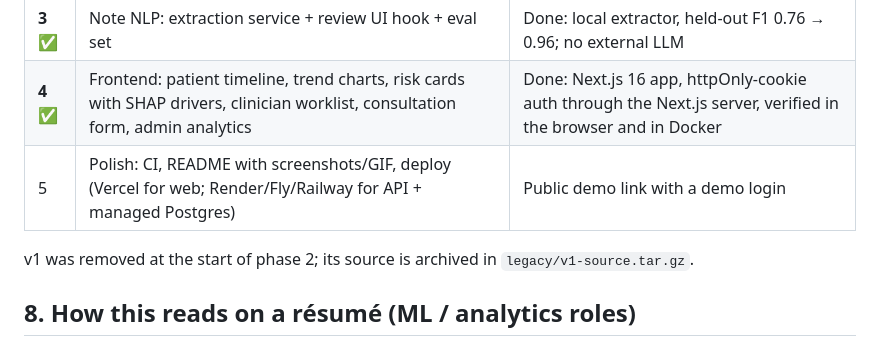
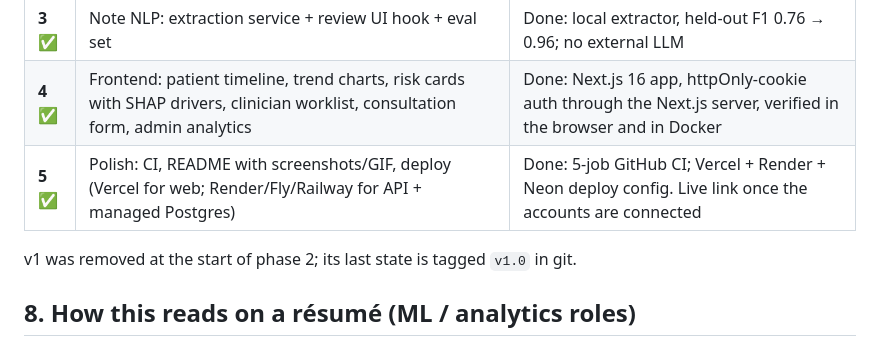
Before and after one commit to abhiinavjain/patient-health-tracker, a Markdown page: docs/V2_PLAN.md, the part around the change. Drawn GitHub-style.

```diff
--- a/docs/V2_PLAN.md
+++ b/docs/V2_PLAN.md
@@ -114,9 +114,9 @@ docs/            this plan, model cards, screenshots
 | **2 ✅** | API + DB: schema, migrations, auth/RBAC/consent, CRUD for encounters etc., `/risk` endpoints, audit log, seeded synthetic patients | Done: 44 endpoints, 21 tests, Docker Compose verified on Postgres |
 | **3 ✅** | Note NLP: extraction service + review UI hook + eval set | Done: local extractor, held-out F1 0.76 → 0.96; no external LLM |
 | **4 ✅** | Frontend: patient timeline, trend charts, risk cards with SHAP drivers, clinician worklist, consultation form, admin analytics | Done: Next.js 16 app, httpOnly-cookie auth through the Next.js server, verified in the browser and in Docker |
-| 5 | Polish: CI, README with screenshots/GIF, deploy (Vercel for web; Render/Fly/Railway for API + managed Postgres) | Public demo link with a demo login |
+| **5 ✅** | Polish: CI, README with screenshots/GIF, deploy (Vercel for web; Render/Fly/Railway for API + managed Postgres) | Done: 5-job GitHub CI; Vercel + Render + Neon deploy config. Live link once the accounts are connected |
 
-v1 was removed at the start of phase 2; its source is archived in `legacy/v1-source.tar.gz`.
+v1 was removed at the start of phase 2; its last state is tagged `v1.0` in git.
 
 ## 8. How this reads on a résumé (ML / analytics roles)
 
```
Also changed, not shown: README.md (+15 -4 lines), docs/DEPLOY.md (added, +46 -0 lines), docs/screenshots/patient-chart.jpg (added), docs/screenshots/risk.jpg (added), docs/screenshots/sign-in.jpg (added), docs/screenshots/worklist.jpg (added), 12 other files.
